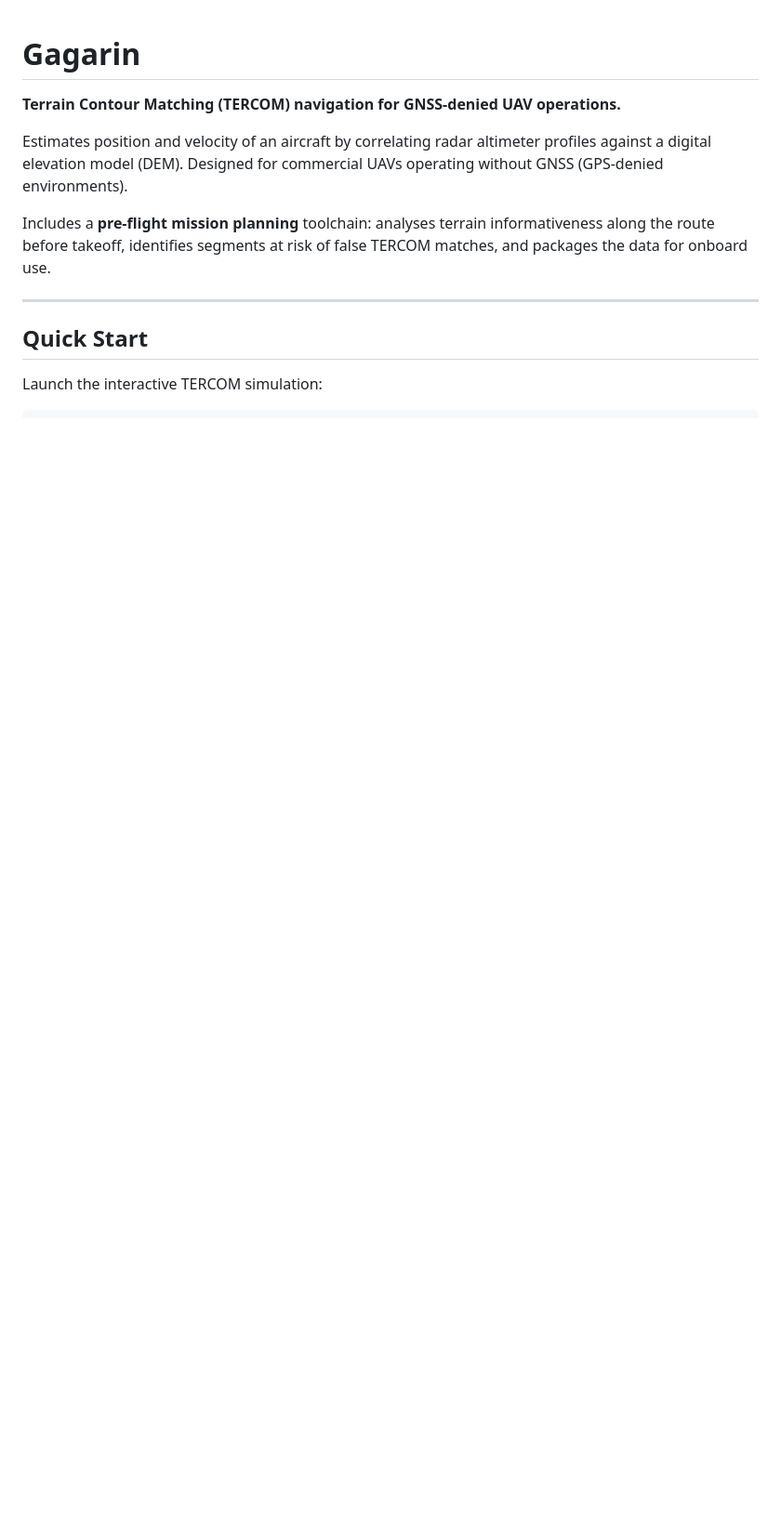
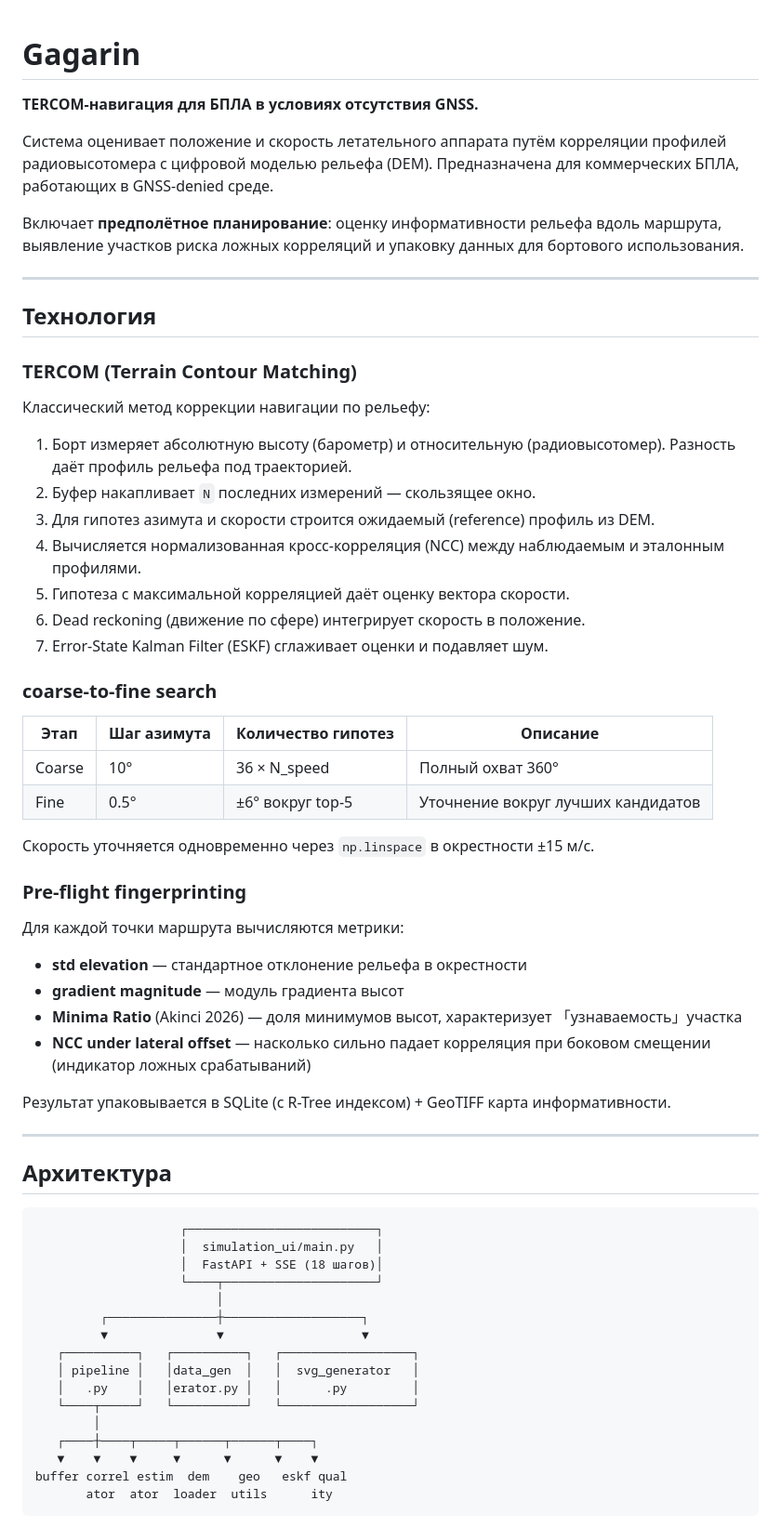
Before and after one commit to Danilka88/gag27062026, a Markdown page: README.md, the part around one of its changes. Shown at 93% size. GitHub-like rendering; blank space fills up the shorter version.

````diff
--- a/README.md
+++ b/README.md
@@ -1,17 +1,75 @@
 # Gagarin
 
-**Terrain Contour Matching (TERCOM) navigation for GNSS-denied UAV operations.**
+**TERCOM-навигация для БПЛА в условиях отсутствия GNSS.**
 
-Estimates position and velocity of an aircraft by correlating radar altimeter
-profiles against a digital elevation model (DEM). Designed for commercial UAVs
-operating without GNSS (GPS-denied environments).
+Система оценивает положение и скорость летательного аппарата путём корреляции
+профилей радиовысотомера с цифровой моделью рельефа (DEM). Предназначена для
+коммерческих БПЛА, работающих в GNSS-denied среде.
 
-Includes a **pre-flight mission planning** toolchain: analyses terrain
-informativeness along the route before takeoff, identifies segments at risk of
-false TERCOM matches, and packages the data for onboard use.
+Включает **предполётное планирование**: оценку информативности рельефа вдоль
+маршрута, выявление участков риска ложных корреляций и упаковку данных для
+бортового использования.
 
 ---
 
-## Quick Start
+## Технология
 
-Launch the interactive TERCOM simulation:
+### TERCOM (Terrain Contour Matching)
+
+Классический метод коррекции навигации по рельефу:
+
+1. Борт измеряет абсолютную высоту (барометр) и относительную (радиовысотомер).
+   Разность даёт профиль рельефа под траекторией.
+2. Буфер накапливает `N` последних измерений — скользящее окно.
+3. Для гипотез азимута и скорости строится ожидаемый (reference) профиль из DEM.
+4. Вычисляется нормализованная кросс-корреляция (NCC) между наблюдаемым и
+   эталонным профилями.
+5. Гипотеза с максимальной корреляцией даёт оценку вектора скорости.
+6. Dead reckoning (движение по сфере) интегрирует скорость в положение.
+7. Error-State Kalman Filter (ESKF) сглаживает оценки и подавляет шум.
+
+### coarse-to-fine search
+
+| Этап | Шаг азимута | Количество гипотез | Описание |
+|------|-------------|-------------------|----------|
+| Coarse | 10° | 36 × N_speed | Полный охват 360° |
+| Fine | 0.5° | ±6° вокруг top-5 | Уточнение вокруг лучших кандидатов |
+
+Скорость уточняется одновременно через `np.linspace` в окрестности ±15 м/с.
+
+### Pre-flight fingerprinting
+
+Для каждой точки маршрута вычисляются метрики:
+- **std elevation** — стандартное отклонение рельефа в окрестности
+- **gradient magnitude** — модуль градиента высот
+- **Minima Ratio** (Akinci 2026) — доля минимумов высот, характеризует
+ 「узнаваемость」участка
+- **NCC under lateral offset** — насколько сильно падает корреляция при
+  боковом смещении (индикатор ложных срабатываний)
+
+Результат упаковывается в SQLite (с R-Tree индексом) + GeoTIFF карта
+информативности.
+
+---
+
+## Архитектура
+
+```
+                    ┌──────────────────────────┐
+                    │  simulation_ui/main.py   │
+                    │  FastAPI + SSE (18 шагов)│
+                    └────┬─────────────────────┘
+                         │
+         ┌───────────────┼───────────────────┐
+         ▼               ▼                   ▼
+   ┌──────────┐   ┌──────────┐   ┌──────────────────┐
+   │ pipeline │   │data_gen  │   │  svg_generator   │
+   │   .py    │   │erator.py │   │      .py         │
+   └────┬─────┘   └──────────┘   └──────────────────┘
+        │
+   ┌────┼────┬─────┬──────┬──────┬────┐
+   ▼    ▼    ▼     ▼      ▼      ▼    ▼
+buffer correl estim  dem    geo   eskf qual
+       ator  ator  loader  utils      ity
+```
+
````
Also changed, not shown: other parts of README.md (+163 -88 lines).
